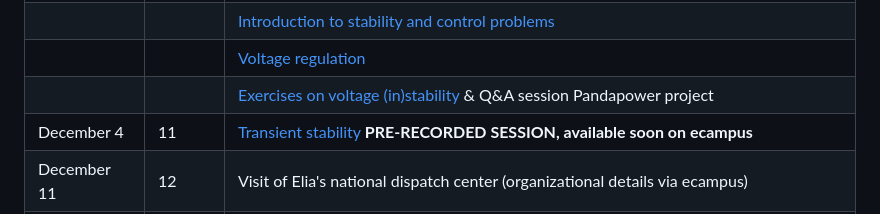
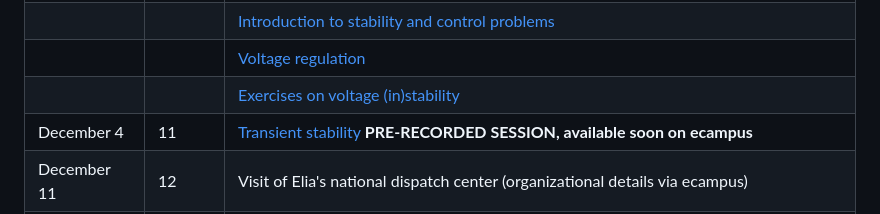
Before and after one commit to bcornelusse/ELEC0447-analysis-power-systems, a Markdown page: README.md, the part around the change. Drawn GitHub-style.

```diff
--- a/README.md
+++ b/README.md
@@ -42,7 +42,7 @@ Instructors:
 |	 November 27  	|	10	|	**PRE-RECORDED SESSION, available soon on ecampus** |
 |                 |   | [Introduction to stability and control problems](Lectures/intro_stability/intro_stability.pdf) 	|
 |                 |   | [Voltage regulation](Lectures/voltage_stability/voltage_stability.pdf) 	|
-|	              	|	  |	[Exercises on voltage (in)stability](pdf/ELEC0447-TP6.pdf) & Q&A session Pandapower project	|
+|	              	|	  |	[Exercises on voltage (in)stability](pdf/ELEC0447-TP6.pdf) |
 |	 December 4   	|	11	|	 [Transient stability](Lectures/transient/main.pdf) **PRE-RECORDED SESSION, available soon on ecampus** |
 |	 December 11  	|	12	|	 Visit of Elia's national dispatch center (organizational details via ecampus) 	|
 |	 December 18  	|	13	|	 Q&A if needed, please make a request. 	|
```
